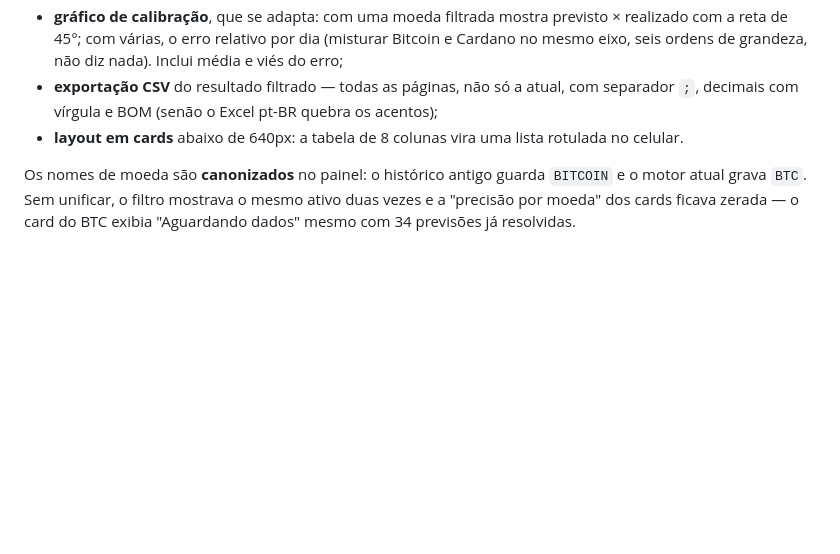
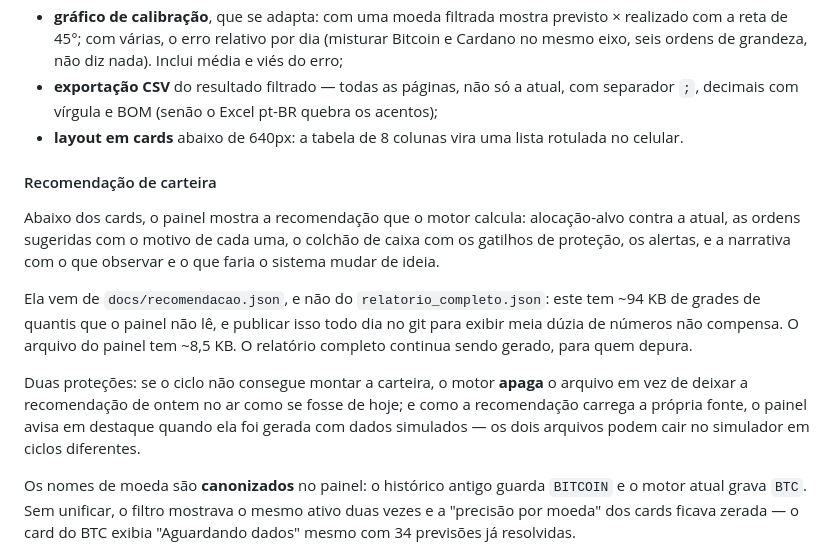
Before and after one commit to evertonldesouza/TrendBot, a Markdown page: readme.md, the part around the change. Drawn GitHub-style; blank space fills up the shorter version.

Commit message:
Documenta a secao de recomendacao no painel
Co-authored-by: arena-agent <297053741+arena-agent@users.noreply.github.com>

```diff
--- a/readme.md
+++ b/readme.md
@@ -590,6 +590,24 @@ lê `data.json` + `historico.json`. A lista de histórico tem:
 - **layout em cards** abaixo de 640px: a tabela de 8 colunas vira uma lista
   rotulada no celular.
 
+#### Recomendação de carteira
+
+Abaixo dos cards, o painel mostra a recomendação que o motor calcula:
+alocação-alvo contra a atual, as ordens sugeridas com o motivo de cada uma, o
+colchão de caixa com os gatilhos de proteção, os alertas, e a narrativa com o
+que observar e o que faria o sistema mudar de ideia.
+
+Ela vem de `docs/recomendacao.json`, e não do `relatorio_completo.json`: este
+tem ~94 KB de grades de quantis que o painel não lê, e publicar isso todo dia
+no git para exibir meia dúzia de números não compensa. O arquivo do painel tem
+~8,5 KB. O relatório completo continua sendo gerado, para quem depura.
+
+Duas proteções: se o ciclo não consegue montar a carteira, o motor **apaga** o
+arquivo em vez de deixar a recomendação de ontem no ar como se fosse de hoje; e
+como a recomendação carrega a própria fonte, o painel avisa em destaque quando
+ela foi gerada com dados simulados — os dois arquivos podem cair no simulador em
+ciclos diferentes.
+
 Os nomes de moeda são **canonizados** no painel: o histórico antigo guarda
 `BITCOIN` e o motor atual grava `BTC`. Sem unificar, o filtro mostrava o mesmo
 ativo duas vezes e a "precisão por moeda" dos cards ficava zerada — o card do
```
